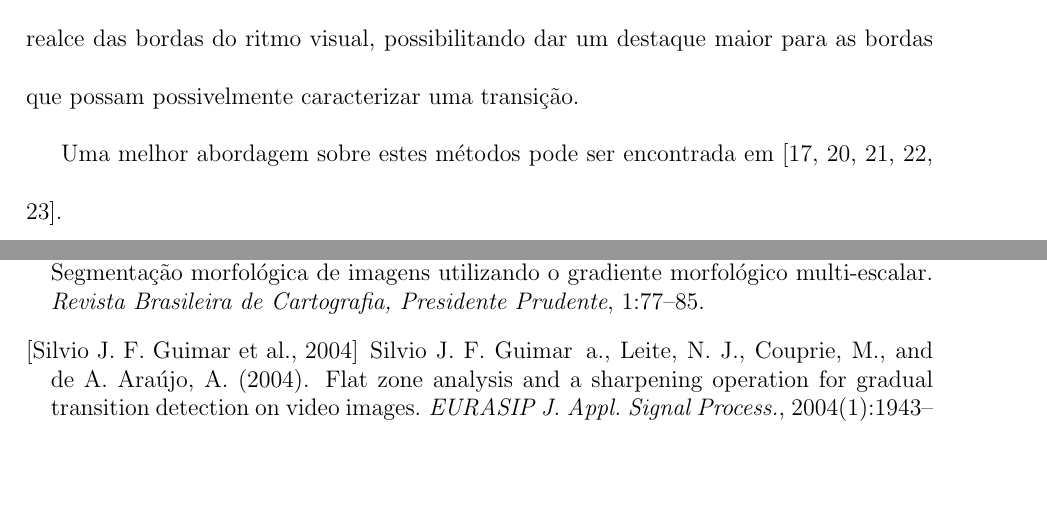
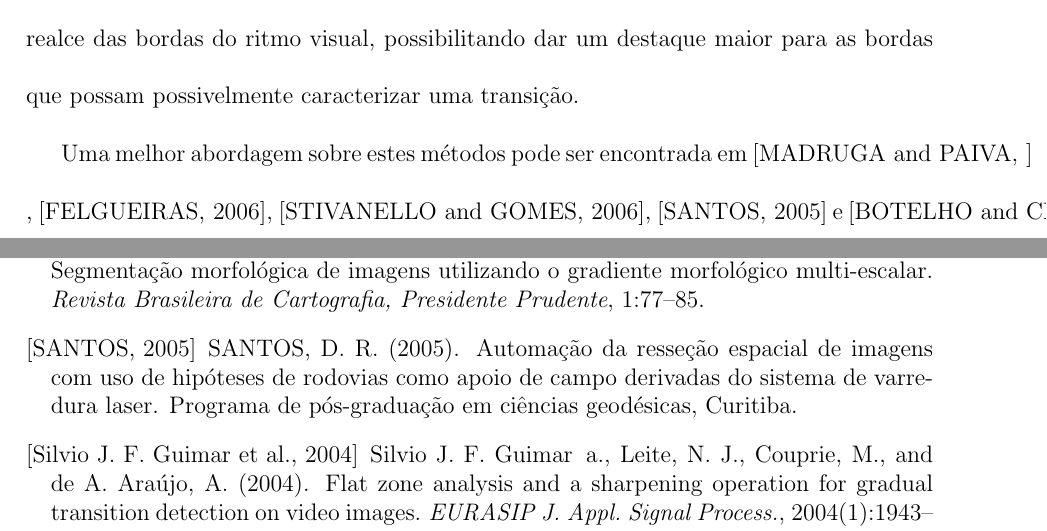
Before and after one commit to fabriciols/m-fit, a LaTeX document (trunk/LATEX/Master.tex, which reads trunk/LATEX/deteccao_de_bordas.tex): two parts of pages 26 and 36 of 36, joined at a grey line, cut so that both start at the same text, the shorter picture padded with empty space. Compiled offline with pdfLaTeX; the source files are stored in an older character set and shown here as Unicode; a LaTeX package or settings file that is missing is left out.

Commit message:
Inclusão das referências

```diff
--- a/trunk/LATEX/deteccao_de_bordas.tex
+++ b/trunk/LATEX/deteccao_de_bordas.tex
@@ -69,5 +70,6 @@ Espacial para fazer o realce das bordas do ritmo visual,
 possibilitando dar um destaque maior para as bordas que possam
 possivelmente caracterizar uma transição.
 
-Uma melhor abordagem sobre estes métodos pode ser encontrada em [17,
-20, 21, 22, 23].
+Uma melhor abordagem sobre estes métodos pode ser encontrada em
+\cite{MADRUGA_2008} , \cite{FELGUEIRAS_2006},
+\cite{STIVANELLO_2005}, \cite{SANTOS_2005} e \cite{BOTELHO_2007}.
```
Also changed, not shown: trunk/LATEX/deteccao_de_bordas.tex (3 more changed lines).
